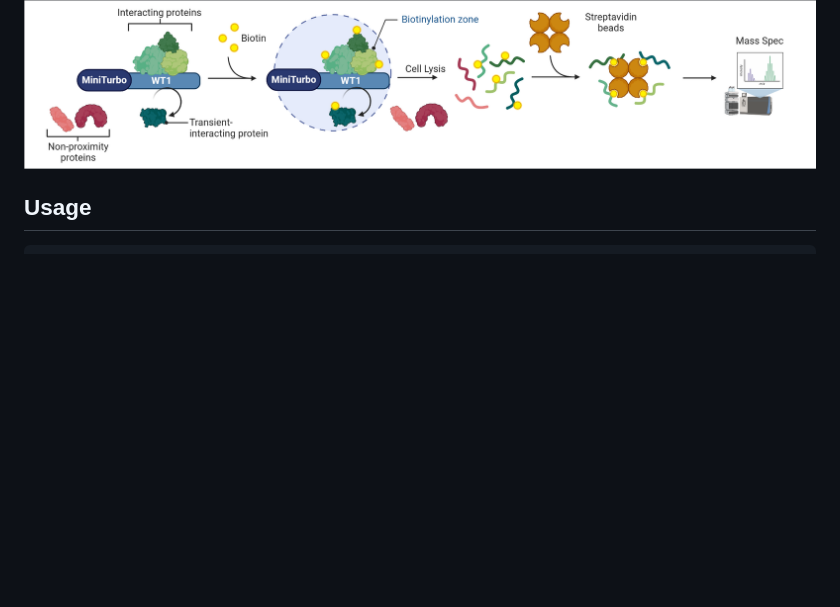
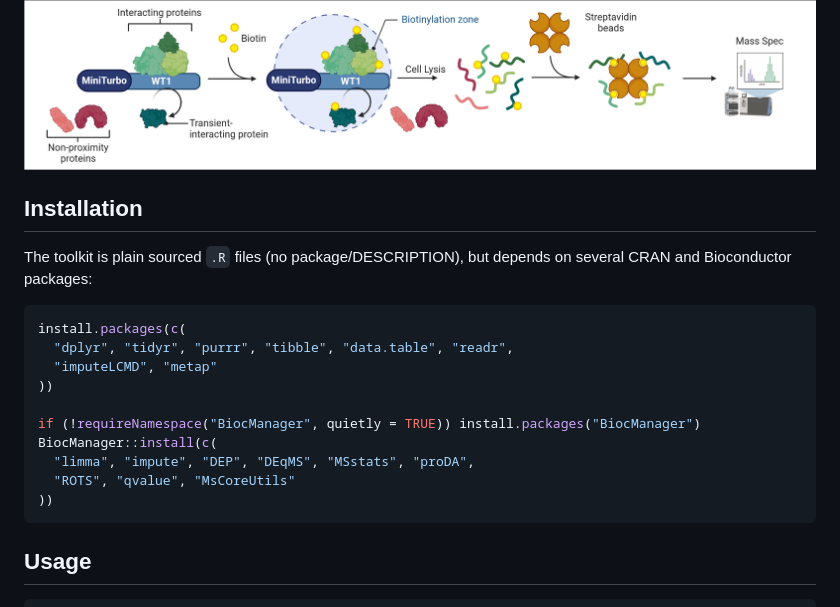
Before and after one commit to gucascau/ProxLabToolkit, a Markdown page: README.md, the part around the change. Rendered like a GitHub page; blank space fills up the shorter version.

Commit message:
Please update the ReadMe

````diff
--- a/README.md
+++ b/README.md
@@ -55,6 +55,24 @@ for that data.
 
 <img src="Figs/ProximalLabling.png" width="1500"/>
 
+
+## Installation
+
+The toolkit is plain sourced `.R` files (no package/DESCRIPTION), but depends
+on several CRAN and Bioconductor packages:
+
+```r
+install.packages(c(
+  "dplyr", "tidyr", "purrr", "tibble", "data.table", "readr",
+  "imputeLCMD", "metap"
+))
+
+if (!requireNamespace("BiocManager", quietly = TRUE)) install.packages("BiocManager")
+BiocManager::install(c(
+  "limma", "impute", "DEP", "DEqMS", "MSstats", "proDA",
+  "ROTS", "qvalue", "MsCoreUtils"
+))
+```
 
 ## Usage
 
````
